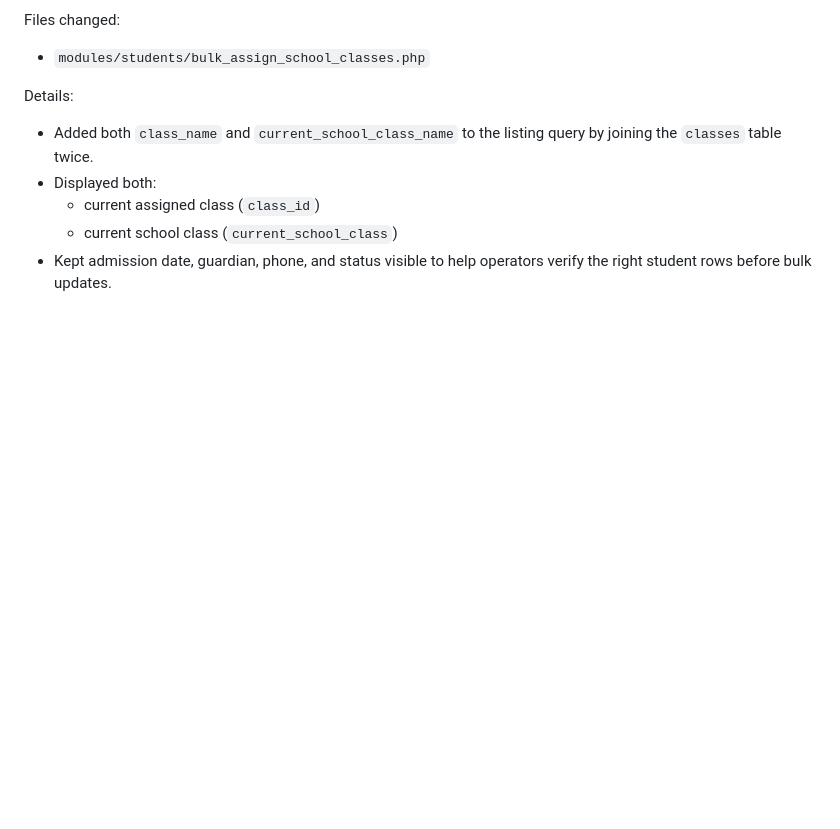
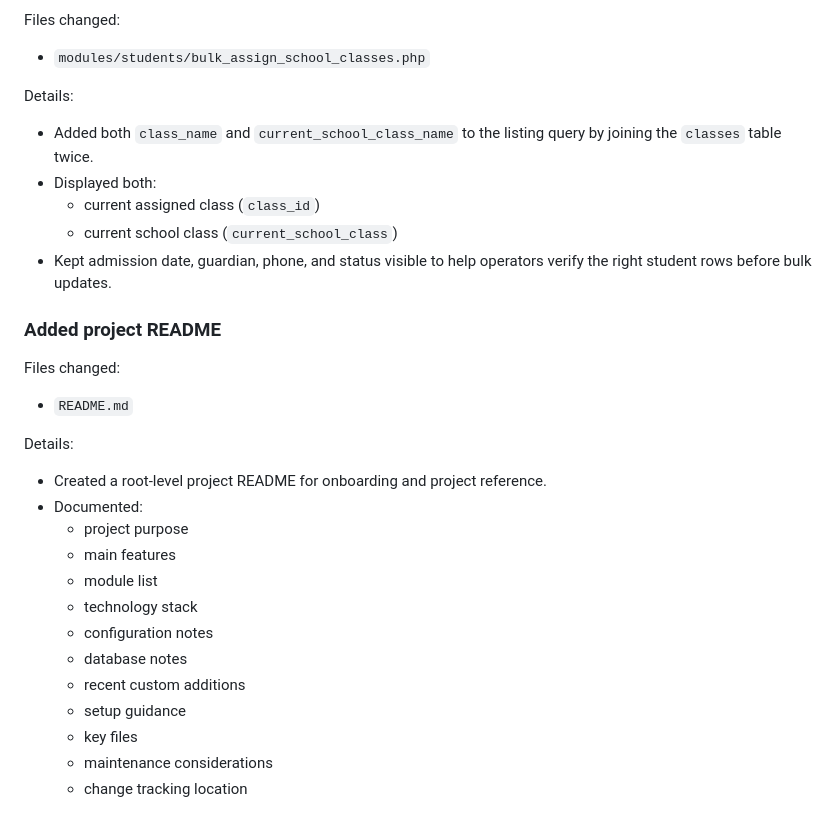
Before and after one commit to ghulammujtaba969/miqt-multicampus, a Markdown page: AGENT_CHANGELOG.md, the part around the change. GitHub-like rendering; blank space fills up the shorter version.

```diff
--- a/AGENT_CHANGELOG.md
+++ b/AGENT_CHANGELOG.md
@@ -109,3 +109,23 @@ Details:
   - current assigned class (`class_id`)
   - current school class (`current_school_class`)
 - Kept admission date, guardian, phone, and status visible to help operators verify the right student rows before bulk updates.
+
+### Added project README
+
+Files changed:
+- `README.md`
+
+Details:
+- Created a root-level project README for onboarding and project reference.
+- Documented:
+  - project purpose
+  - main features
+  - module list
+  - technology stack
+  - configuration notes
+  - database notes
+  - recent custom additions
+  - setup guidance
+  - key files
+  - maintenance considerations
+  - change tracking location
```
Also changed, not shown: README.md (added, +271 -0 lines).
